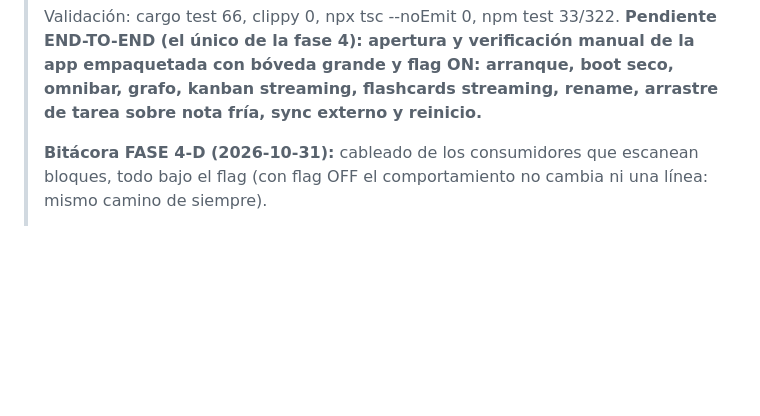
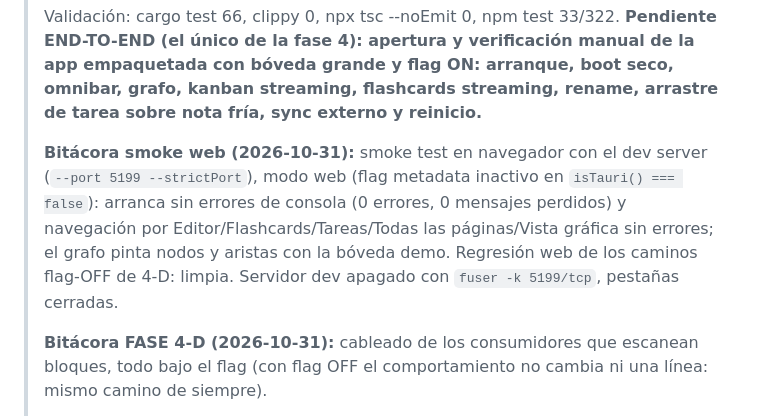
Before and after one commit to wulflo/SinNotas, a Markdown page: docs/CHECKLIST-PERF-VAULT.md, the part around the change. Drawn GitHub-style; blank space fills up the shorter version.

Commit message:
docs(checklist): smoke web de la FASE 4 completado
Dev server en 5199, modo web (flag metadata inactivo): arranque con 0
errores de consola y navegación limpia por Editor/Flashcards/Tareas/Todas
las páginas/Vista gráfica (el grafo pinta nodos y aristas). Regresión de
los caminos flag-OFF de 4-D verificada. Pestañas cerradas y servidor
apagado con fuser -k 5199/tcp.

Pendiente de la FASE 4: solo la verificación manual end-to-end con la app
Tauri empaquetada y la bóveda grande del usuario (flag ON).

```diff
--- a/docs/CHECKLIST-PERF-VAULT.md
+++ b/docs/CHECKLIST-PERF-VAULT.md
@@ -78,6 +78,14 @@ qué queda a medias (y qué síntomas de código roto esperar) y cómo continuar
 > arranque, boot seco, omnibar, grafo, kanban streaming, flashcards
 > streaming, rename, arrastre de tarea sobre nota fría, sync externo y
 > reinicio.**
+>
+> **Bitácora smoke web (2026-10-31):** smoke test en navegador con el dev
+> server (`--port 5199 --strictPort`), modo web (flag metadata inactivo en
+> `isTauri() === false`): arranca sin errores de consola (0 errores,
+> 0 mensajes perdidos) y navegación por Editor/Flashcards/Tareas/Todas las
+> páginas/Vista gráfica sin errores; el grafo pinta nodos y aristas con la
+> bóveda demo. Regresión web de los caminos flag-OFF de 4-D: limpia.
+> Servidor dev apagado con `fuser -k 5199/tcp`, pestañas cerradas.
 >
 > **Bitácora FASE 4-D (2026-10-31):** cableado de los consumidores que
 > escanean bloques, todo bajo el flag (con flag OFF el comportamiento no
```
